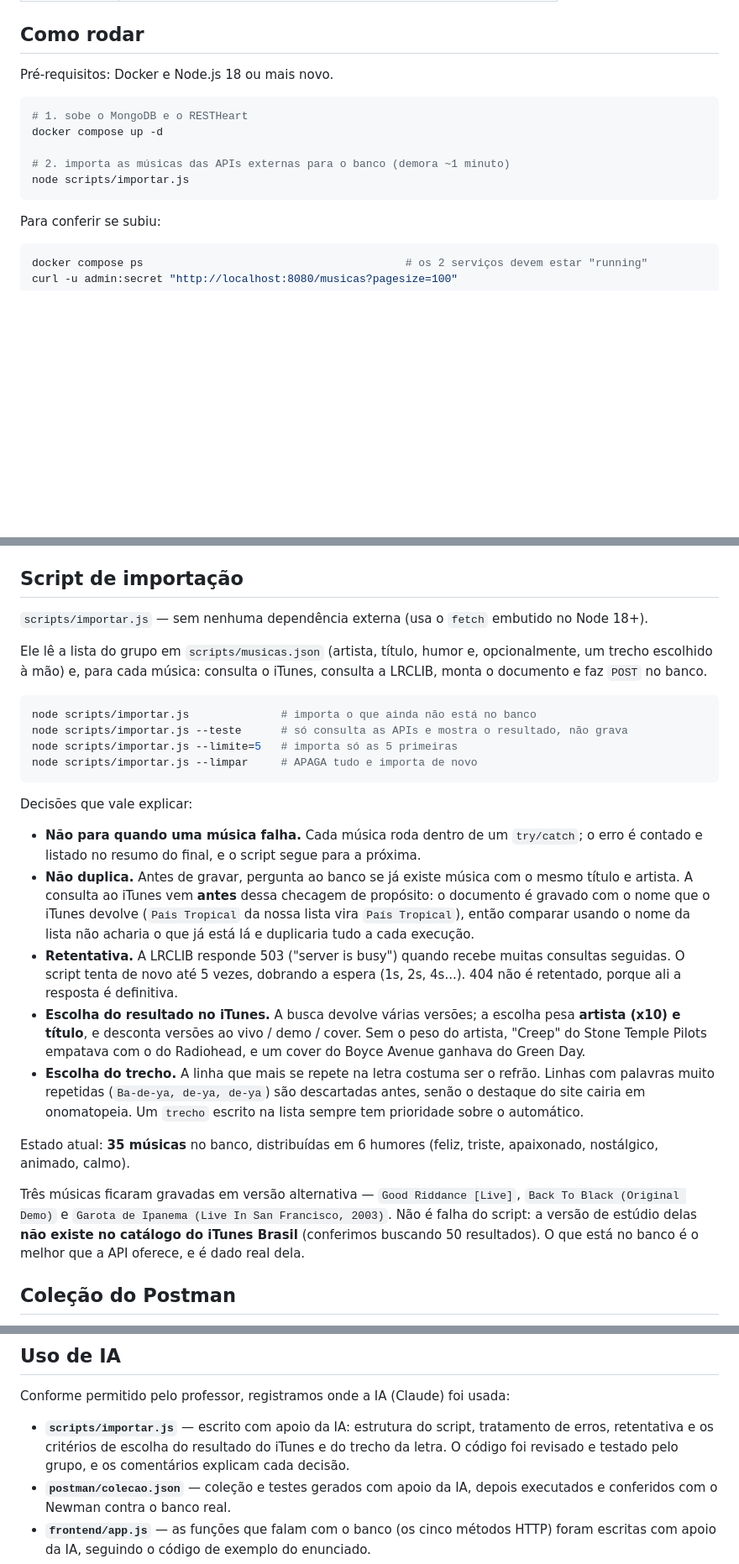
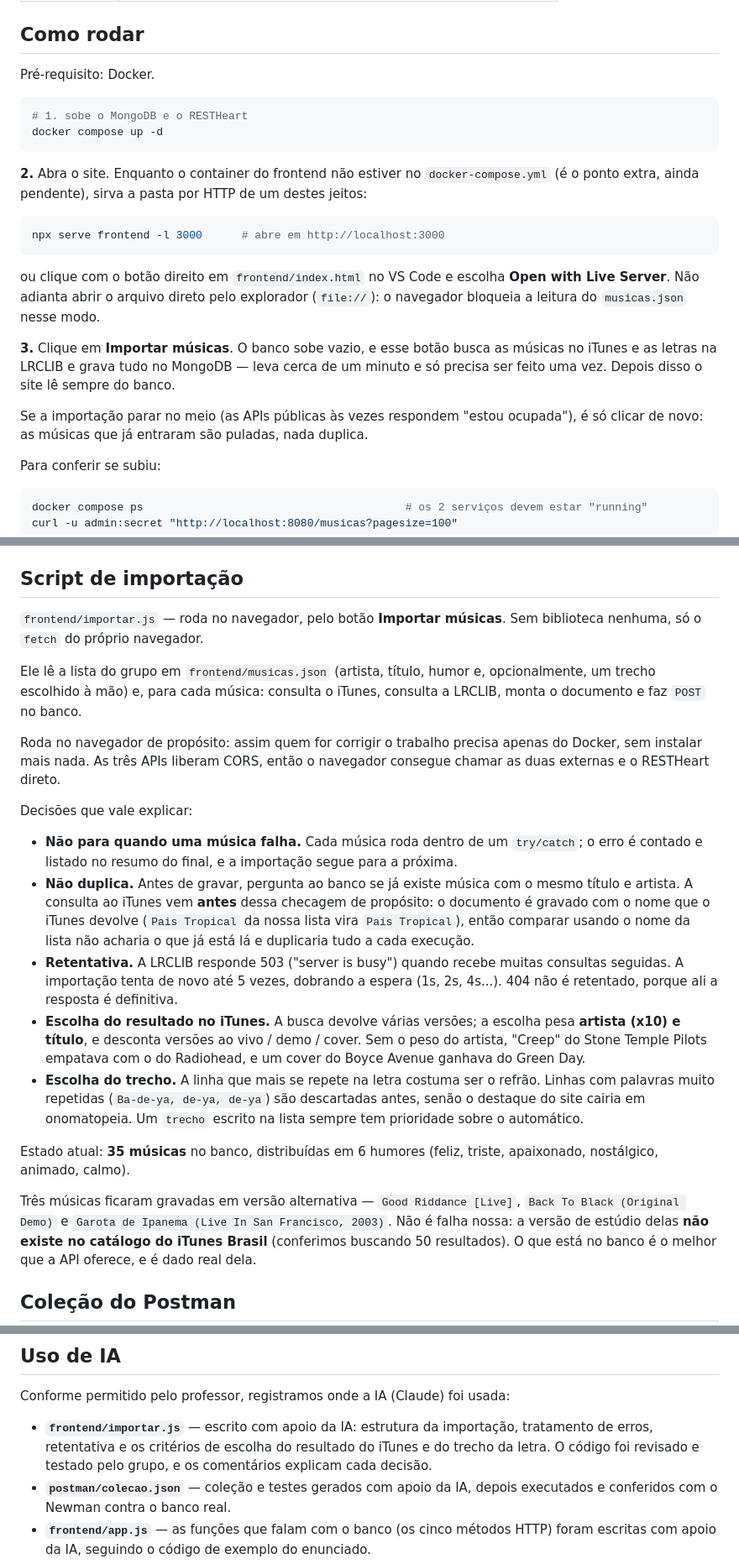
Before and after one commit to LuizGustavoSampaio/Trabalho_BD_III_MoodTune, a Markdown page: README.md, 3 parts joined by grey strips. Shown at 84% size. Rendered like a GitHub page; blank space fills up the shorter version.

Commit message:
docs: README acompanha a importacao pelo navegador
- pre-requisito passa a ser so Docker, sem Node
- explica como servir a pasta frontend por HTTP, e por que abrir o arquivo
  direto por file:// nao funciona (o navegador bloqueia a leitura do
  musicas.json nesse modo)
- estrutura de pastas atualizada: sem scripts/, igual a do enunciado
- diz que clicar de novo apos uma falha e seguro, porque nada duplica

````diff
--- a/README.md
+++ b/README.md
@@ -15,15 +15,30 @@ O MoodTune é um site onde a pessoa escolhe **como está se sentindo** e recebe
 
 ## Como rodar
 
-Pré-requisitos: Docker e Node.js 18 ou mais novo.
+Pré-requisito: Docker.
 
 ```bash
 # 1. sobe o MongoDB e o RESTHeart
 docker compose up -d
+```
 
-# 2. importa as músicas das APIs externas para o banco (demora ~1 minuto)
-node scripts/importar.js
+**2.** Abra o site. Enquanto o container do frontend não estiver no `docker-compose.yml` (é o
+ponto extra, ainda pendente), sirva a pasta por HTTP de um destes jeitos:
+
+```bash
+npx serve frontend -l 3000      # abre em http://localhost:3000
 ```
+
+ou clique com o botão direito em `frontend/index.html` no VS Code e escolha **Open with Live
+Server**. Não adianta abrir o arquivo direto pelo explorador (`file://`): o navegador bloqueia a
+leitura do `musicas.json` nesse modo.
+
+**3.** Clique em **Importar músicas**. O banco sobe vazio, e esse botão busca as músicas no iTunes
+e as letras na LRCLIB e grava tudo no MongoDB — leva cerca de um minuto e só precisa ser feito uma
+vez. Depois disso o site lê sempre do banco.
+
+Se a importação parar no meio (as APIs públicas às vezes respondem "estou ocupada"), é só clicar
+de novo: as músicas que já entraram são puladas, nada duplica.
 
 Para conferir se subiu:
 
@@ -123,29 +138,27 @@ Detalhe importante para o frontend: o `fetch` **não** cai no `catch` quando o s
 
 ## Script de importação
 
-`scripts/importar.js` — sem nenhuma dependência externa (usa o `fetch` embutido no Node 18+).
+`frontend/importar.js` — roda no navegador, pelo botão **Importar músicas**. Sem biblioteca
+nenhuma, só o `fetch` do próprio navegador.
 
-Ele lê a lista do grupo em `scripts/musicas.json` (artista, título, humor e, opcionalmente, um
+Ele lê a lista do grupo em `frontend/musicas.json` (artista, título, humor e, opcionalmente, um
 trecho escolhido à mão) e, para cada música: consulta o iTunes, consulta a LRCLIB, monta o documento
 e faz `POST` no banco.
 
-```bash
-node scripts/importar.js              # importa o que ainda não está no banco
-node scripts/importar.js --teste      # só consulta as APIs e mostra o resultado, não grava
-node scripts/importar.js --limite=5   # importa só as 5 primeiras
-node scripts/importar.js --limpar     # APAGA tudo e importa de novo
-```
+Roda no navegador de propósito: assim quem for corrigir o trabalho precisa apenas do Docker, sem
+instalar mais nada. As três APIs liberam CORS, então o navegador consegue chamar as duas externas
+e o RESTHeart direto.
 
 Decisões que vale explicar:
 
 - **Não para quando uma música falha.** Cada música roda dentro de um `try/catch`; o erro é contado
-  e listado no resumo do final, e o script segue para a próxima.
+  e listado no resumo do final, e a importação segue para a próxima.
 - **Não duplica.** Antes de gravar, pergunta ao banco se já existe música com o mesmo título e
   artista. A consulta ao iTunes vem **antes** dessa checagem de propósito: o documento é gravado com
   o nome que o iTunes devolve (`Pais Tropical` da nossa lista vira `País Tropical`), então comparar
   usando o nome da lista não acharia o que já está lá e duplicaria tudo a cada execução.
 - **Retentativa.** A LRCLIB responde 503 ("server is busy") quando recebe muitas consultas seguidas.
-  O script tenta de novo até 5 vezes, dobrando a espera (1s, 2s, 4s...). 404 não é retentado, porque
+  A importação tenta de novo até 5 vezes, dobrando a espera (1s, 2s, 4s...). 404 não é retentado, porque
   ali a resposta é definitiva.
 - **Escolha do resultado no iTunes.** A busca devolve várias versões; a escolha pesa **artista
   (x10) e título**, e desconta versões ao vivo / demo / cover. Sem o peso do artista, "Creep" do
@@ -158,7 +171,7 @@ Estado atual: **35 músicas** no banco, distribuídas em 6 humores (feliz, trist
 nostálgico, animado, calmo).
 
 Três músicas ficaram gravadas em versão alternativa — `Good Riddance [Live]`, `Back To Black
-(Original Demo)` e `Garota de Ipanema (Live In San Francisco, 2003)`. Não é falha do script: a
+(Original Demo)` e `Garota de Ipanema (Live In San Francisco, 2003)`. Não é falha nossa: a
 versão de estúdio delas **não existe no catálogo do iTunes Brasil** (conferimos buscando 50
 resultados). O que está no banco é o melhor que a API oferece, e é dado real dela.
 
@@ -185,9 +198,9 @@ npx newman run postman/colecao.json
 
 Conforme permitido pelo professor, registramos onde a IA (Claude) foi usada:
 
-- **`scripts/importar.js`** — escrito com apoio da IA: estrutura do script, tratamento de erros,
-  retentativa e os critérios de escolha do resultado do iTunes e do trecho da letra. O código foi
-  revisado e testado pelo grupo, e os comentários explicam cada decisão.
+- **`frontend/importar.js`** — escrito com apoio da IA: estrutura da importação, tratamento de
+  erros, retentativa e os critérios de escolha do resultado do iTunes e do trecho da letra. O
+  código foi revisado e testado pelo grupo, e os comentários explicam cada decisão.
 - **`postman/colecao.json`** — coleção e testes gerados com apoio da IA, depois executados e
   conferidos com o Newman contra o banco real.
 - **`frontend/app.js`** — as funções que falam com o banco (os cinco métodos HTTP) foram escritas
````
Also changed, not shown: other parts of README.md (+5 -6 lines).
